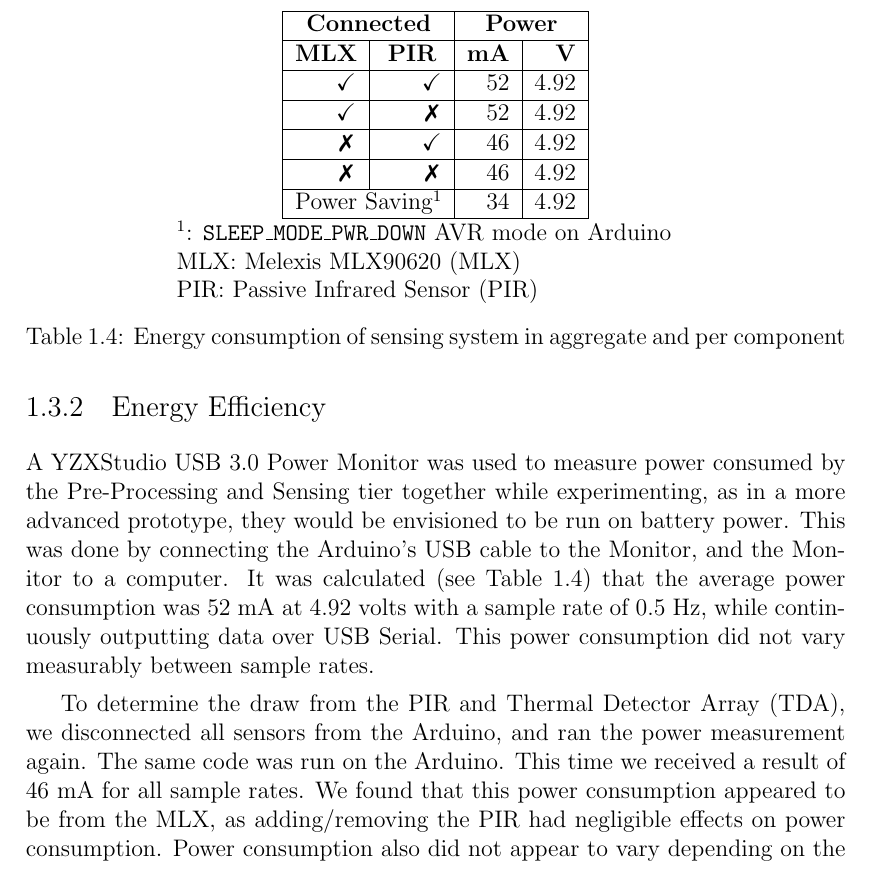
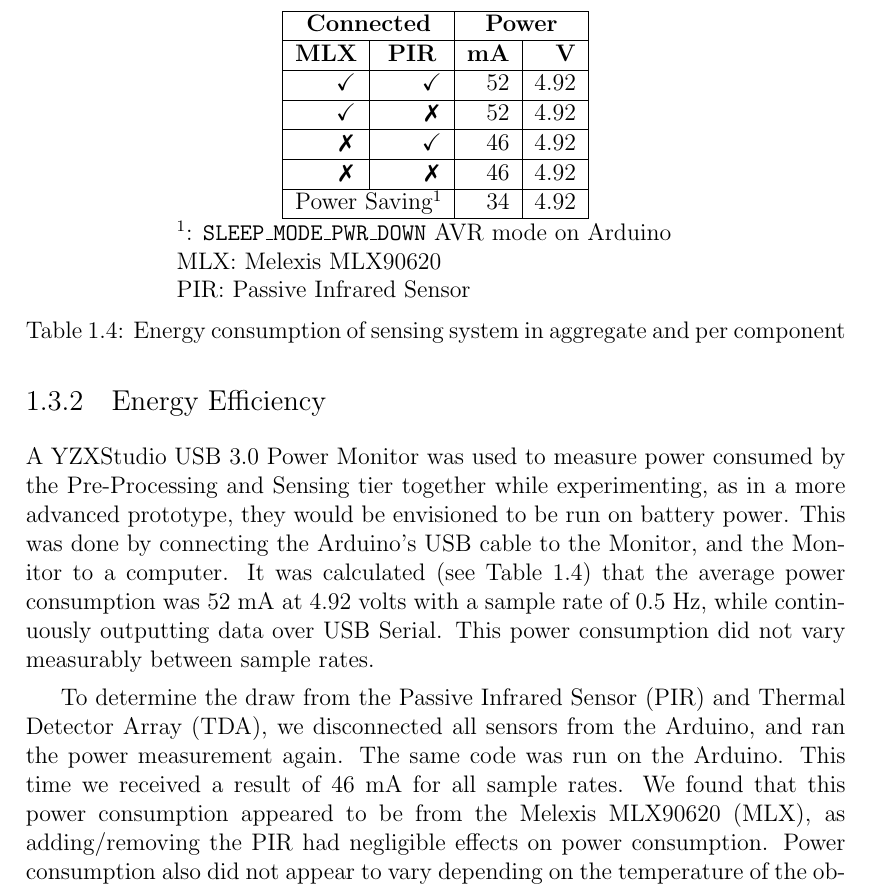
Before and after one commit to atyndall/countir, a LaTeX thesis (evaluation/evaluation.tex): part of page 18 of 26, cut so that both start at the same text. Compiled offline with pdfLaTeX.

Commit message:
Correct caption

```diff
--- a/evaluation/evaluation.tex
+++ b/evaluation/evaluation.tex
@@ -268,8 +268,8 @@ In our sole numeric choice of K*, we found that it achieved a better correlation
 \end{tabular}\\
 \parbox{260pt}{
 $^1$: \texttt{SLEEP\_MODE\_PWR\_DOWN} AVR mode on Arduino\\
-MLX: \mlx\\
-PIR: \pir
+MLX: Melexis MLX90620\\
+PIR: Passive Infrared Sensor
 }
 \caption{Energy consumption of sensing system in aggregate and per component}
 \label{tab:results:energy}
```
